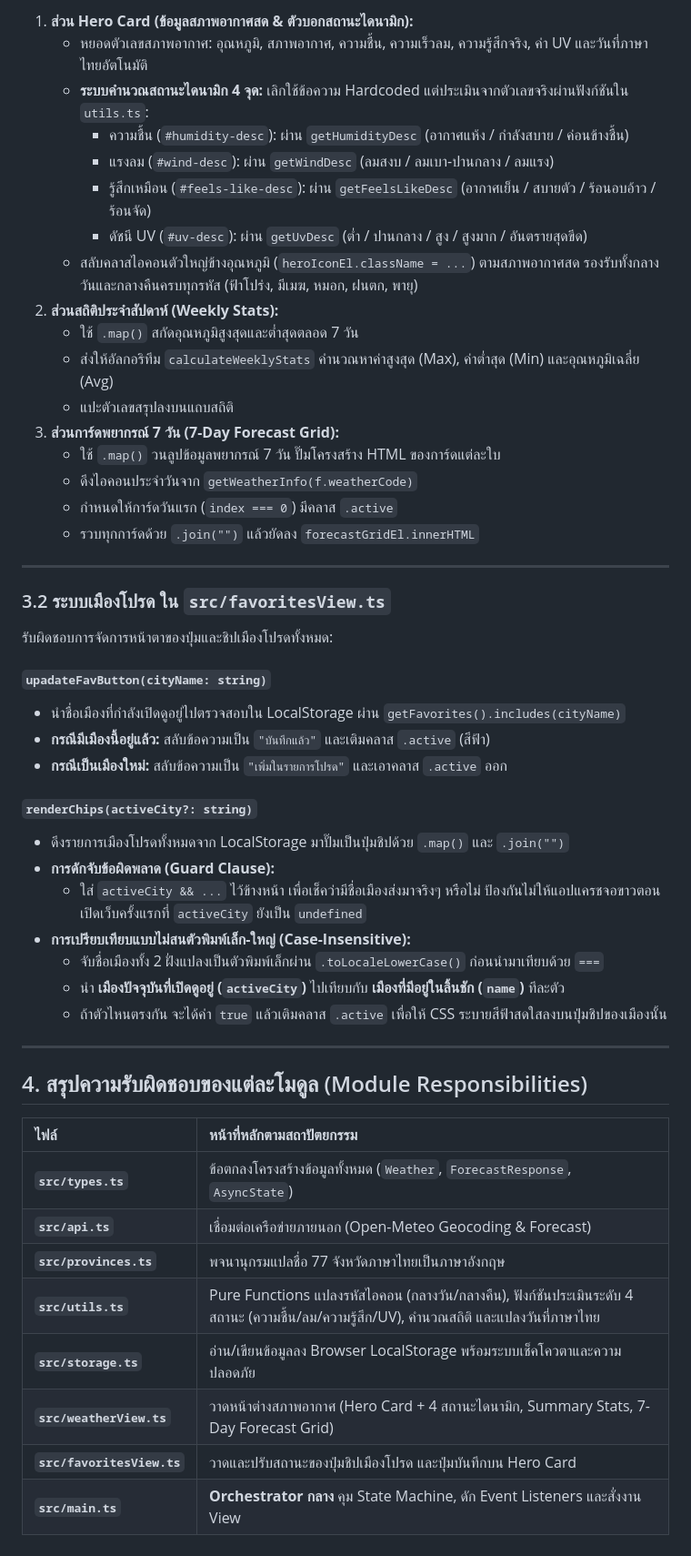
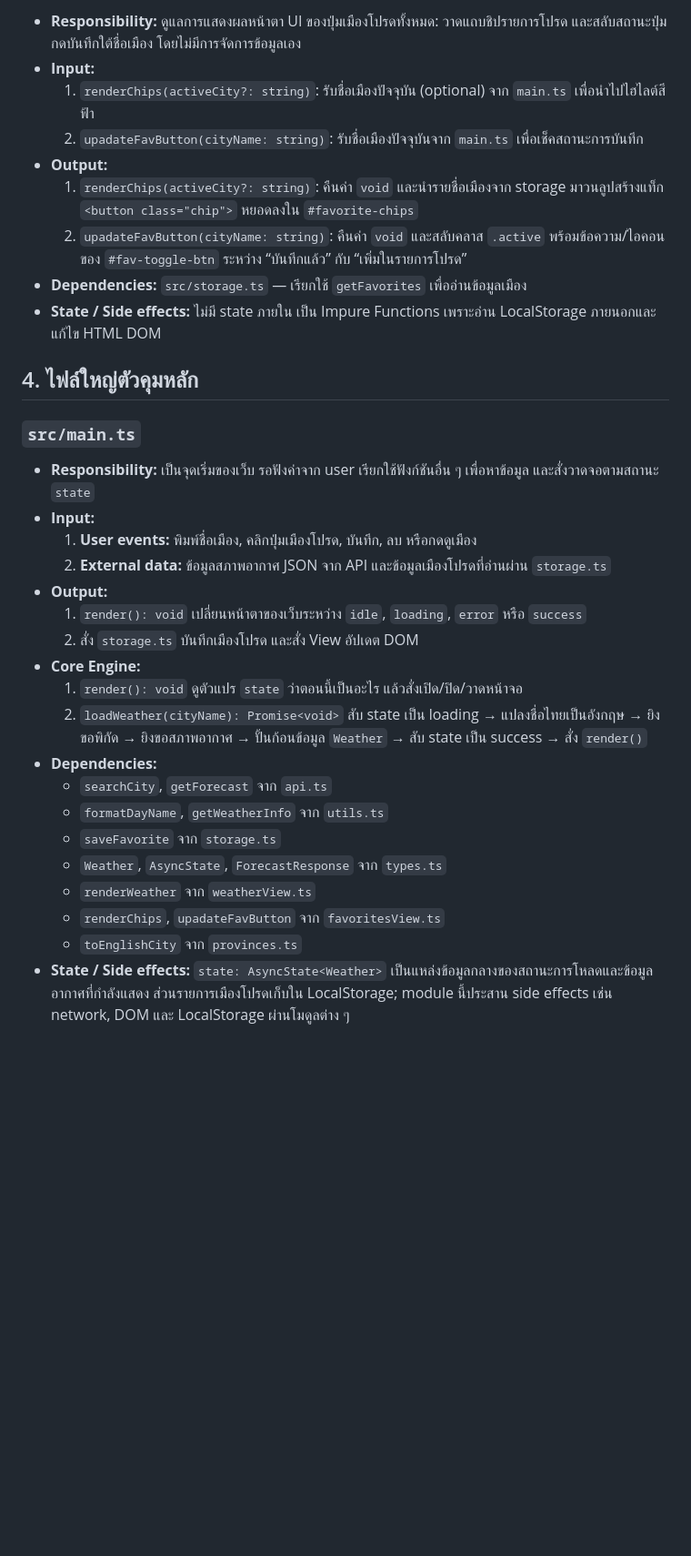
Before and after one commit to kxitta00/weather-explorer, a Markdown page: ARCHITECTURE.md, the part around one of its changes. Shown at 91% size. Drawn GitHub-style; blank space fills up the shorter version.

Commit message:
docs: add system architecture specification (ARCHITECTURE.md)

```diff
--- a/ARCHITECTURE.md
+++ b/ARCHITECTURE.md
@@ -64,53 +111,34 @@
 
-1. **ส่วน Hero Card (ข้อมูลสภาพอากาศสด & ตัวบอกสถานะไดนามิก):**
-   - หยอดตัวเลขสภาพอากาศ: อุณหภูมิ, สภาพอากาศ, ความชื้น, ความเร็วลม, ความรู้สึกจริง, ค่า UV และวันที่ภาษาไทยอัตโนมัติ
-   - **ระบบคำนวณสถานะไดนามิก 4 จุด:** เลิกใช้ข้อความ Hardcoded แต่ประเมินจากตัวเลขจริงผ่านฟังก์ชันใน `utils.ts`:
-     - ความชื้น (`#humidity-desc`): ผ่าน `getHumidityDesc` (อากาศแห้ง / กำลังสบาย / ค่อนข้างชื้น)
-     - แรงลม (`#wind-desc`): ผ่าน `getWindDesc` (ลมสงบ / ลมเบา-ปานกลาง / ลมแรง)
-     - รู้สึกเหมือน (`#feels-like-desc`): ผ่าน `getFeelsLikeDesc` (อากาศเย็น / สบายตัว / ร้อนอบอ้าว / ร้อนจัด)
-     - ดัชนี UV (`#uv-desc`): ผ่าน `getUvDesc` (ต่ำ / ปานกลาง / สูง / สูงมาก / อันตรายสุดขีด)
-   - สลับคลาสไอคอนตัวใหญ่ข้างอุณหภูมิ (`heroIconEl.className = ...`) ตามสภาพอากาศสด รองรับทั้งกลางวันและกลางคืนครบทุกรหัส (ฟ้าโปร่ง, มีเมฆ, หมอก, ฝนตก, พายุ)
-2. **ส่วนสถิติประจำสัปดาห์ (Weekly Stats):**
-   - ใช้ `.map()` สกัดอุณหภูมิสูงสุดและต่ำสุดตลอด 7 วัน
-   - ส่งให้อัลกอริทึม `calculateWeeklyStats` คำนวณหาค่าสูงสุด (Max), ค่าต่ำสุด (Min) และอุณหภูมิเฉลี่ย (Avg)
-   - แปะตัวเลขสรุปลงบนแถบสถิติ
-3. **ส่วนการ์ดพยากรณ์ 7 วัน (7-Day Forecast Grid):**
-   - ใช้ `.map()` วนลูปข้อมูลพยากรณ์ 7 วัน ปั๊มโครงสร้าง HTML ของการ์ดแต่ละใบ
-   - ดึงไอคอนประจำวันจาก `getWeatherInfo(f.weatherCode)`
-   - กำหนดให้การ์ดวันแรก (`index === 0`) มีคลาส `.active`
-   - รวบทุกการ์ดด้วย `.join("")` แล้วยัดลง `forecastGridEl.innerHTML`
+- **Responsibility:** ดูแลการแสดงผลหน้าตา UI ของปุ่มเมืองโปรดทั้งหมด: วาดแถบชิปรายการโปรด และสลับสถานะปุ่มกดบันทึกใต้ชื่อเมือง โดยไม่มีการจัดการข้อมูลเอง
+- **Input:**
+  1. `renderChips(activeCity?: string)`: รับชื่อเมืองปัจจุบัน (optional) จาก `main.ts` เพื่อนำไปไฮไลต์สีฟ้า
+  2. `upadateFavButton(cityName: string)`: รับชื่อเมืองปัจจุบันจาก `main.ts` เพื่อเช็คสถานะการบันทึก
+- **Output:**
+  1. `renderChips(activeCity?: string)`: คืนค่า `void` และนำรายชื่อเมืองจาก storage มาวนลูปสร้างแท็ก `<button class="chip">` หยอดลงใน `#favorite-chips`
+  2. `upadateFavButton(cityName: string)`: คืนค่า `void` และสลับคลาส `.active` พร้อมข้อความ/ไอคอนของ `#fav-toggle-btn` ระหว่าง “บันทึกแล้ว” กับ “เพิ่มในรายการโปรด”
+- **Dependencies:** `src/storage.ts` — เรียกใช้ `getFavorites` เพื่ออ่านข้อมูลเมือง
+- **State / Side effects:** ไม่มี state ภายใน เป็น Impure Functions เพราะอ่าน LocalStorage ภายนอกและแก้ไข HTML DOM
 
----
+## 4. ไฟล์ใหญ่ตัวคุมหลัก
 
-### 3.2 ระบบเมืองโปรด ใน `src/favoritesView.ts`
+### `src/main.ts`
 
-รับผิดชอบการจัดการหน้าตาของปุ่มและชิปเมืองโปรดทั้งหมด:
-
-#### `upadateFavButton(cityName: string)`
-- นำชื่อเมืองที่กำลังเปิดดูอยู่ไปตรวจสอบใน LocalStorage ผ่าน `getFavorites().includes(cityName)`
-- **กรณีมีเมืองนี้อยู่แล้ว:** สลับข้อความเป็น `"บันทึกแล้ว"` และเติมคลาส `.active` (สีฟ้า)
-- **กรณีเป็นเมืองใหม่:** สลับข้อความเป็น `"เพิ่มในรายการโปรด"` และเอาคลาส `.active` ออก
-
-#### `renderChips(activeCity?: string)`
-- ดึงรายการเมืองโปรดทั้งหมดจาก LocalStorage มาปั๊มเป็นปุ่มชิปด้วย `.map()` และ `.join("")`
-- **การดักจับข้อผิดพลาด (Guard Clause):**
-  - ใส่ `activeCity && ...` ไว้ข้างหน้า เพื่อเช็คว่ามีชื่อเมืองส่งมาจริงๆ หรือไม่ ป้องกันไม่ให้แอปแครชจอขาวตอนเปิดเว็บครั้งแรกที่ `activeCity` ยังเป็น `undefined`
-- **การเปรียบเทียบแบบไม่สนตัวพิมพ์เล็ก-ใหญ่ (Case-Insensitive):**
-  - จับชื่อเมืองทั้ง 2 ฝั่งแปลงเป็นตัวพิมพ์เล็กผ่าน `.toLocaleLowerCase()` ก่อนนำมาเทียบด้วย `===`
-  - นำ **เมืองปัจจุบันที่เปิดดูอยู่ (`activeCity`)** ไปเทียบกับ **เมืองที่มีอยู่ในลิ้นชัก (`name`)** ทีละตัว
-  - ถ้าตัวไหนตรงกัน จะได้ค่า `true` แล้วเติมคลาส `.active` เพื่อให้ CSS ระบายสีฟ้าสดใสลงบนปุ่มชิปของเมืองนั้น
-
----
-
-## 4. สรุปความรับผิดชอบของแต่ละโมดูล (Module Responsibilities)
-
-| ไฟล์ | หน้าที่หลักตามสถาปัตยกรรม |
-| :--- | :--- |
-| **`src/types.ts`** | ข้อตกลงโครงสร้างข้อมูลทั้งหมด (`Weather`, `ForecastResponse`, `AsyncState`) |
-| **`src/api.ts`** | เชื่อมต่อเครือข่ายภายนอก (Open-Meteo Geocoding & Forecast) |
-| **`src/provinces.ts`** | พจนานุกรมแปลชื่อ 77 จังหวัดภาษาไทยเป็นภาษาอังกฤษ |
-| **`src/utils.ts`** | Pure Functions แปลงรหัสไอคอน (กลางวัน/กลางคืน), ฟังก์ชันประเมินระดับ 4 สถานะ (ความชื้น/ลม/ความรู้สึก/UV), คำนวณสถิติ และแปลงวันที่ภาษาไทย |
-| **`src/storage.ts`** | อ่าน/เขียนข้อมูลลง Browser LocalStorage พร้อมระบบเช็คโควตาและความปลอดภัย |
-| **`src/weatherView.ts`** | วาดหน้าต่างสภาพอากาศ (Hero Card + 4 สถานะไดนามิก, Summary Stats, 7-Day Forecast Grid) |
-| **`src/favoritesView.ts`** | วาดและปรับสถานะของปุ่มชิปเมืองโปรด และปุ่มบันทึกบน Hero Card |
-| **`src/main.ts`** | **Orchestrator กลาง** คุม State Machine, ดัก Event Listeners และสั่งงาน View |
+- **Responsibility:** เป็นจุดเริ่มของเว็บ รอฟังค่าจาก user เรียกใช้ฟังก์ชันอื่น ๆ เพื่อหาข้อมูล และสั่งวาดจอตามสถานะ `state`
+- **Input:**
+  1. **User events:** พิมพ์ชื่อเมือง, คลิกปุ่มเมืองโปรด, บันทึก, ลบ หรือกดดูเมือง
+  2. **External data:** ข้อมูลสภาพอากาศ JSON จาก API และข้อมูลเมืองโปรดที่อ่านผ่าน `storage.ts`
+- **Output:**
+  1. `render(): void` เปลี่ยนหน้าตาของเว็บระหว่าง `idle`, `loading`, `error` หรือ `success`
+  2. สั่ง `storage.ts` บันทึกเมืองโปรด และสั่ง View อัปเดต DOM
+- **Core Engine:**
+  1. `render(): void` ดูตัวแปร `state` ว่าตอนนี้เป็นอะไร แล้วสั่งเปิด/ปิด/วาดหน้าจอ
+  2. `loadWeather(cityName): Promise<void>` สับ state เป็น loading → แปลงชื่อไทยเป็นอังกฤษ → ยิงขอพิกัด → ยิงขอสภาพอากาศ → ปั้นก้อนข้อมูล `Weather` → สับ state เป็น success → สั่ง `render()`
+- **Dependencies:**
+  - `searchCity`, `getForecast` จาก `api.ts`
+  - `formatDayName`, `getWeatherInfo` จาก `utils.ts`
+  - `saveFavorite` จาก `storage.ts`
+  - `Weather`, `AsyncState`, `ForecastResponse` จาก `types.ts`
+  - `renderWeather` จาก `weatherView.ts`
+  - `renderChips`, `upadateFavButton` จาก `favoritesView.ts`
+  - `toEnglishCity` จาก `provinces.ts`
+- **State / Side effects:** `state: AsyncState<Weather>` เป็นแหล่งข้อมูลกลางของสถานะการโหลดและข้อมูลอากาศที่กำลังแสดง ส่วนรายการเมืองโปรดเก็บใน LocalStorage; module นี้ประสาน side effects เช่น network, DOM และ LocalStorage ผ่านโมดูลต่าง ๆ
```
Also changed, not shown: other parts of ARCHITECTURE.md (+93 -46 lines).
